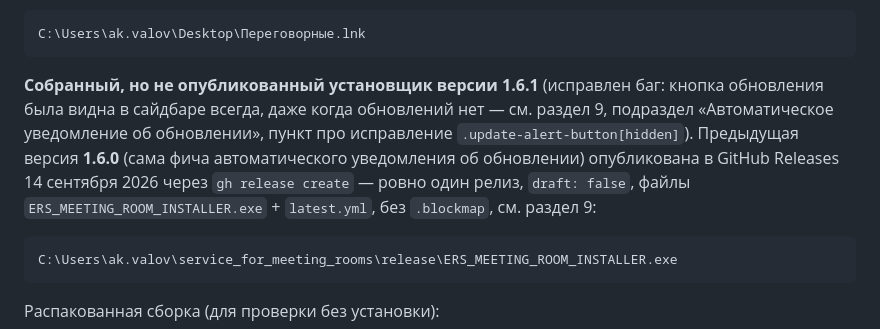
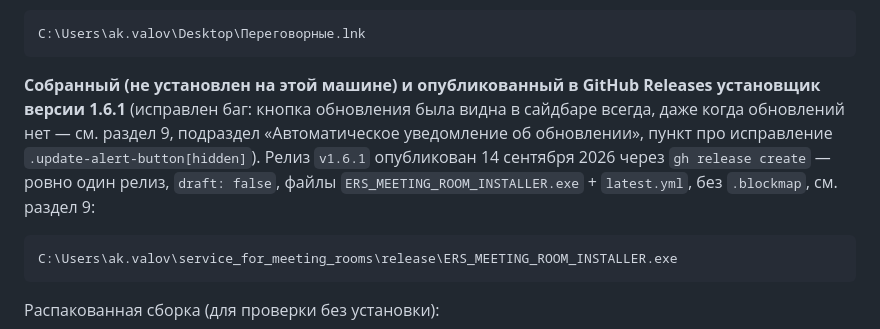
Before and after one commit to DudeMSK/service_for_meeting_rooms, a Markdown page: INFO_CONTEXT.md, the part around one of its changes. Rendered like a GitHub page.

Commit message:
docs: отмечен опубликованный релиз v1.6.1
Co-Authored-By: Claude Sonnet 5 <noreply@anthropic.com>

````diff
--- a/INFO_CONTEXT.md
+++ b/INFO_CONTEXT.md
@@ -43,7 +43,7 @@ C:\Users\ak.valov\AppData\Local\Programs\meeting-room-calendar\Перегово
 C:\Users\ak.valov\Desktop\Переговорные.lnk
 ```
 
-**Собранный, но не опубликованный установщик версии 1.6.1** (исправлен баг: кнопка обновления была видна в сайдбаре всегда, даже когда обновлений нет — см. раздел 9, подраздел «Автоматическое уведомление об обновлении», пункт про исправление `.update-alert-button[hidden]`). Предыдущая версия **1.6.0** (сама фича автоматического уведомления об обновлении) опубликована в GitHub Releases 14 сентября 2026 через `gh release create` — ровно один релиз, `draft: false`, файлы `ERS_MEETING_ROOM_INSTALLER.exe` + `latest.yml`, без `.blockmap`, см. раздел 9:
+**Собранный (не установлен на этой машине) и опубликованный в GitHub Releases установщик версии 1.6.1** (исправлен баг: кнопка обновления была видна в сайдбаре всегда, даже когда обновлений нет — см. раздел 9, подраздел «Автоматическое уведомление об обновлении», пункт про исправление `.update-alert-button[hidden]`). Релиз `v1.6.1` опубликован 14 сентября 2026 через `gh release create` — ровно один релиз, `draft: false`, файлы `ERS_MEETING_ROOM_INSTALLER.exe` + `latest.yml`, без `.blockmap`, см. раздел 9:
 
 ```text
 C:\Users\ak.valov\service_for_meeting_rooms\release\ERS_MEETING_ROOM_INSTALLER.exe
````
Also changed, not shown: other parts of INFO_CONTEXT.md (+2 -2 lines).
